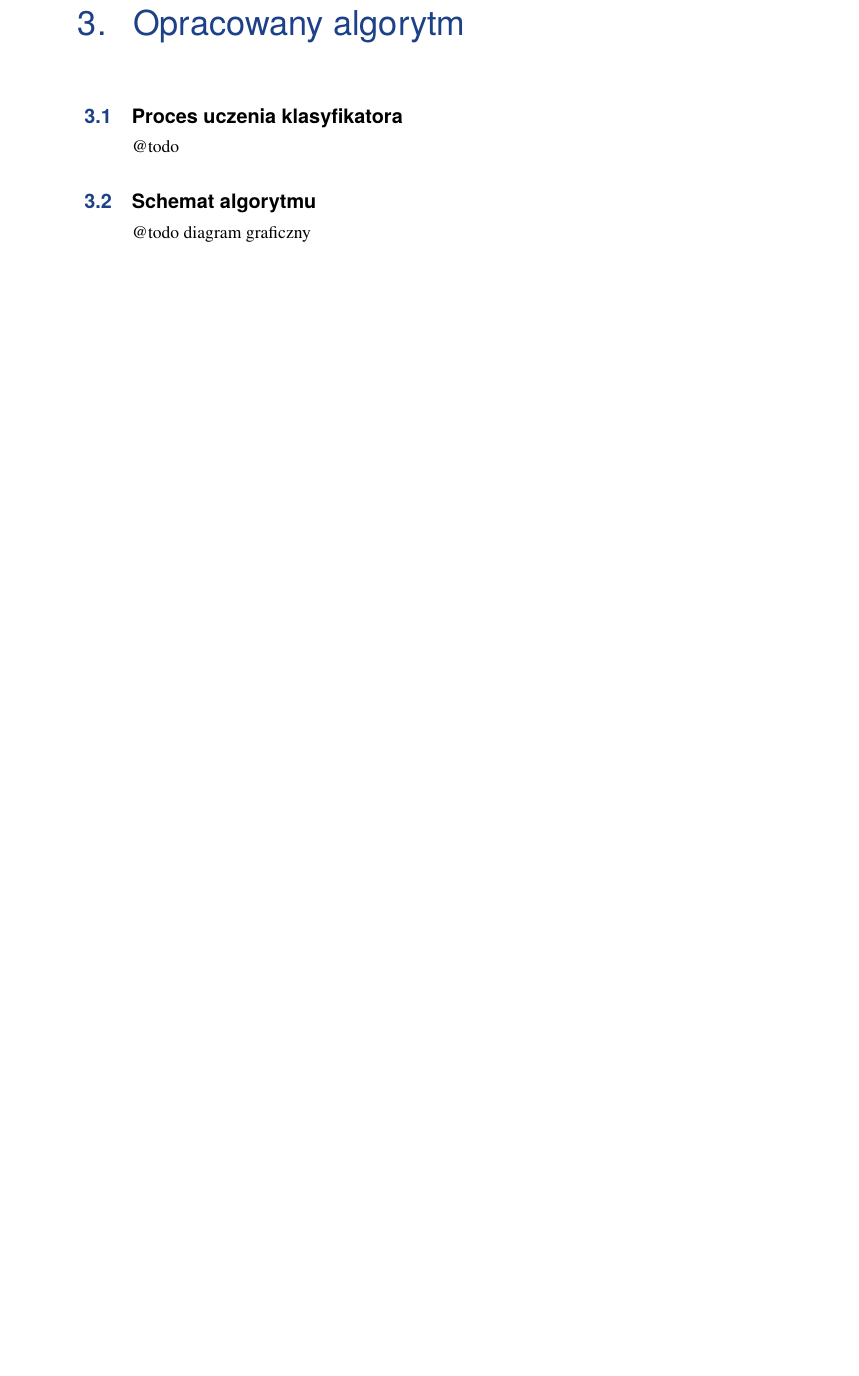
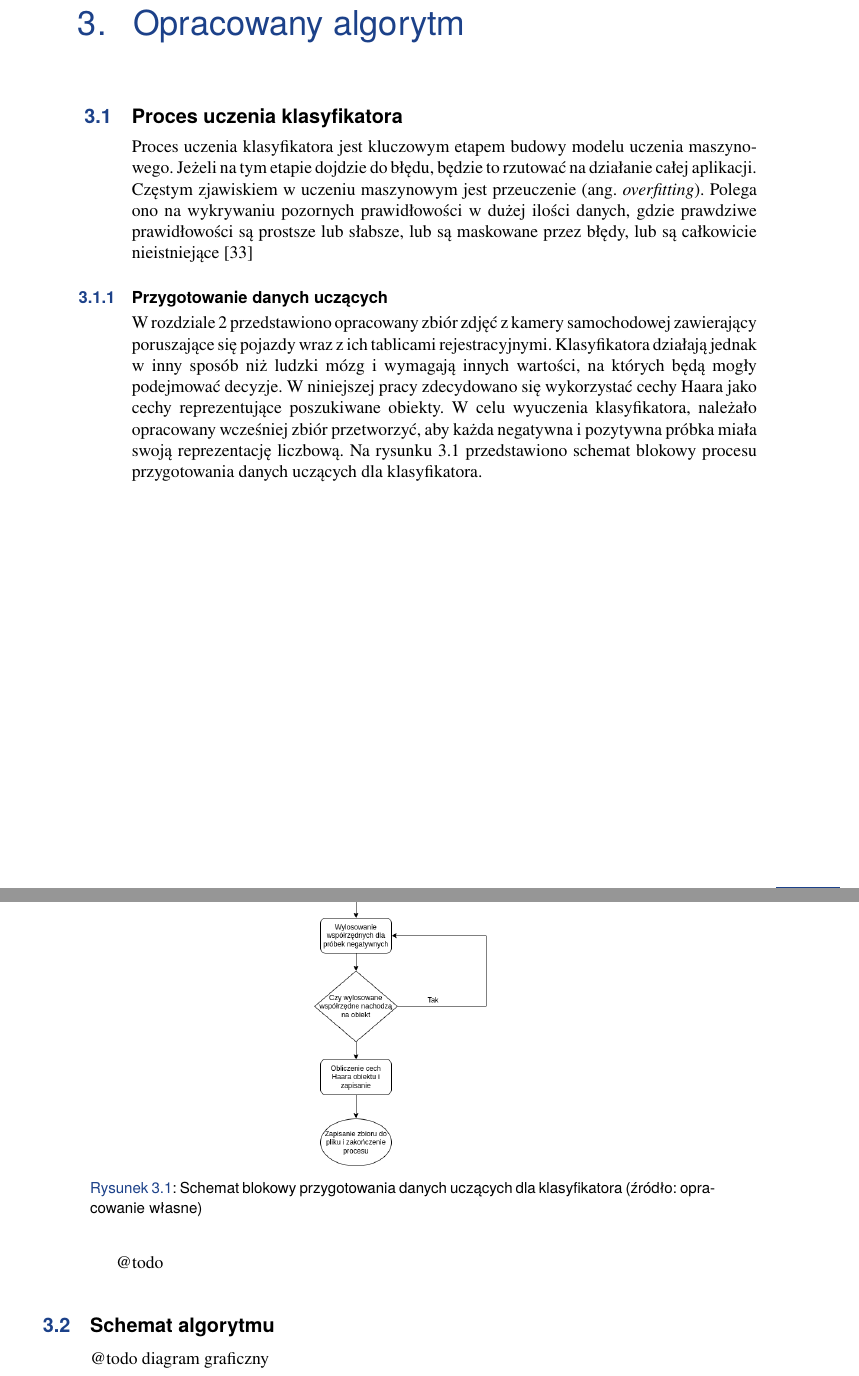
Before and after one commit to lykoszczan/licence_plate_detector, a LaTeX thesis (src/docs/WIZUT-Dyplom-styl/main.tex, which reads src/docs/WIZUT-Dyplom-styl/chapter3.tex): part of page 27 of 35 before the commit and two parts of pages 27 and 28 of 37 after it, the two joined at a grey line, cut so that both start at the same text, the shorter picture padded with empty space. Compiled offline with pdfLaTeX.

Commit message:
writing thesis

```diff
--- a/src/docs/WIZUT-Dyplom-styl/chapter3.tex
+++ b/src/docs/WIZUT-Dyplom-styl/chapter3.tex
@@ -16,10 +16,31 @@
 %----------------------------------------------------------------------------------------
 
 \chapter{Opracowany algorytm}
+\label{ch:opracowany-algorytm}
 \chaptermark{Opracowany algorytm} % Tekst, który wyświetli się w nagłówku strony,  jeżeli jest za długi tytuł rozdziału
 
 
 \section{Proces uczenia klasyfikatora}
+\label{sec:proces-uczenia-klasyfikatora}
+Proces uczenia klasyfikatora jest kluczowym etapem budowy modelu uczenia maszynowego.
+Jeżeli na tym etapie dojdzie do błędu, będzie to rzutować na działanie całej aplikacji.
+Częstym zjawiskiem w uczeniu maszynowym jest przeuczenie (ang. \textit{overfitting}).
+Polega ono na wykrywaniu pozornych prawidłowości w dużej ilości danych, gdzie prawdziwe prawidłowości są prostsze lub słabsze, lub są maskowane przez błędy, lub są całkowicie nieistniejące \cite{overfitting}
+
+\subsection{Przygotowanie danych uczących}
+\label{subsec:przygotowanie-danych-uczacych}
+W rozdziale \ref{ch:preparing_data_set} przedstawiono opracowany zbiór zdjęć z kamery samochodowej zawierający poruszające się pojazdy wraz z ich tablicami rejestracyjnymi.
+Klasyfikatora działają jednak w inny sposób niż ludzki mózg i wymagają innych wartości, na których będą mogły podejmować decyzje.
+W niniejszej pracy zdecydowano się wykorzystać cechy Haara jako cechy reprezentujące poszukiwane obiekty.
+W celu wyuczenia klasyfikatora, należało opracowany wcześniej zbiór przetworzyć, aby każda negatywna i pozytywna próbka miała swoją reprezentację liczbową.
+Na rysunku~\ref{fig:haar_feats_dataset_prepare} przedstawiono schemat blokowy procesu przygotowania danych uczących dla klasyfikatora.
+\begin{figure}[!ht]
+    \centering
+    \includegraphics[scale=0.4]{Pictures/prepare_haar_dataset}
+    \caption{Schemat blokowy przygotowania danych uczących dla klasyfikatora (źródło: opracowanie własne)}
+    \label{fig:haar_feats_dataset_prepare}
+\end{figure}
+\FloatBarrier
 @todo
 
 
```
Also changed, not shown: src/docs/WIZUT-Dyplom-styl/bibliography.bib (+5 -0 lines), src/docs/WIZUT-Dyplom-styl/chapter2.tex (+1 -1 lines), src/docs/WIZUT-Dyplom-styl/Pictures/prepare_haar_dataset.png (added), src/docs/WIZUT-Dyplom-styl/main.bbl, src/docs/WIZUT-Dyplom-styl/main.pdf, src/docs/WIZUT-Dyplom-styl/chapter3.tex (8 more changed lines), 12 other files.
